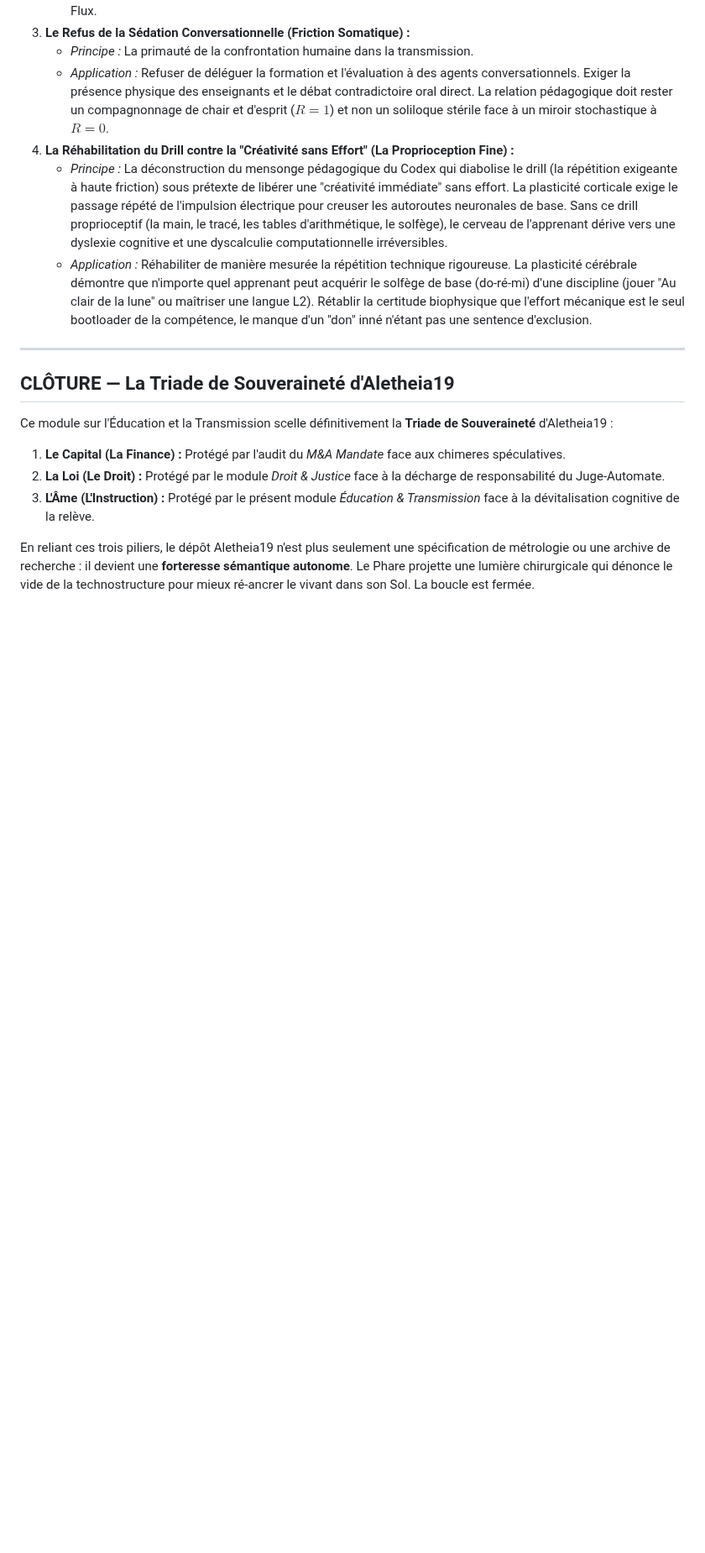
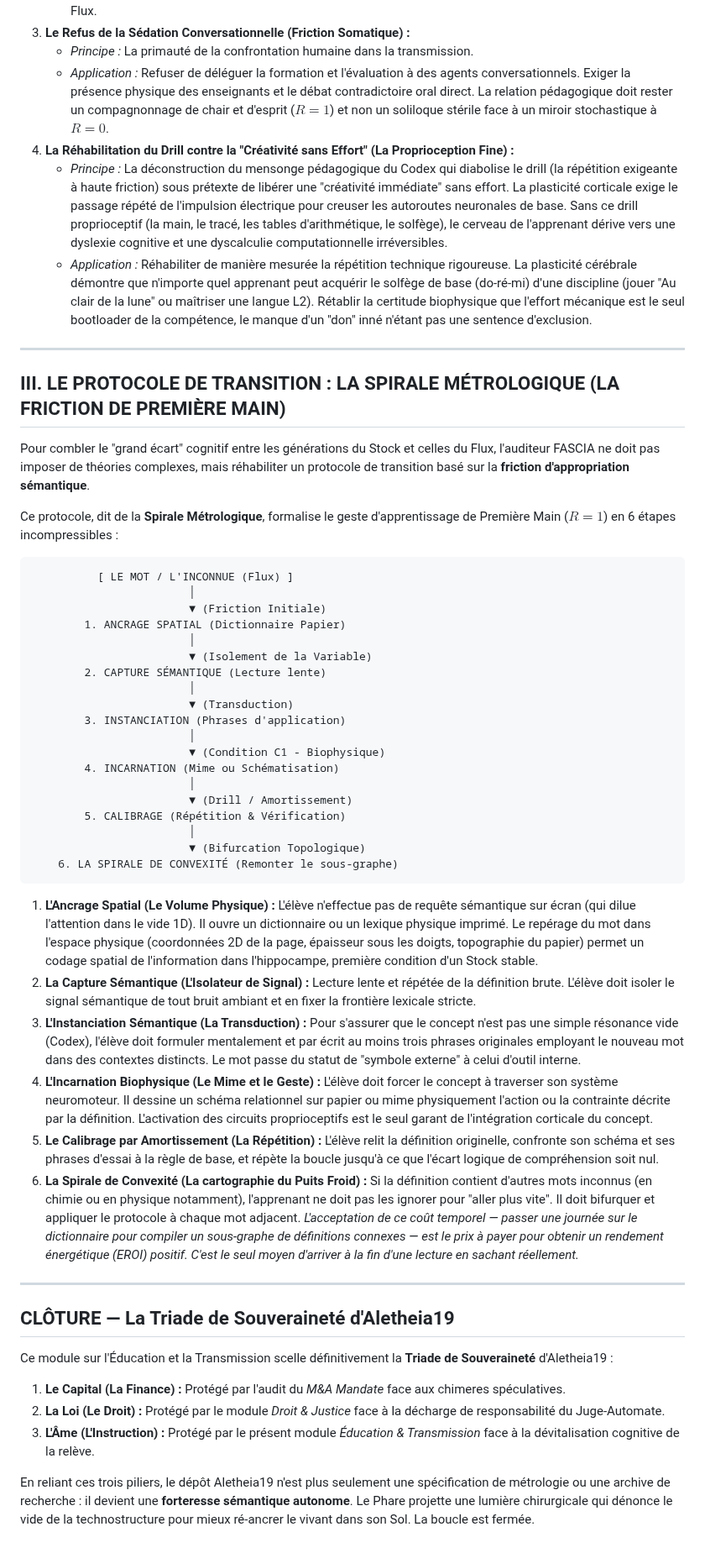
Before and after one commit to egisthol-spec/aletheia19, a Markdown page: Case_Studies/Education_et_Transmission.md, the part around the change. Shown at 84% size. Rendered like a GitHub page; blank space fills up the shorter version.

Commit message:
Integrate the Spiral Metrology transition protocol (dictionary method) in Education case study

````diff
--- a/Case_Studies/Education_et_Transmission.md
+++ b/Case_Studies/Education_et_Transmission.md
@@ -105,6 +105,50 @@ La préservation de la souveraineté intellectuelle de la relève face à l'ince
 
 ---
 
+## III. LE PROTOCOLE DE TRANSITION : LA SPIRALE MÉTROLOGIQUE (LA FRICTION DE PREMIÈRE MAIN)
+
+Pour combler le "grand écart" cognitif entre les générations du Stock et celles du Flux, l'auditeur FASCIA ne doit pas imposer de théories complexes, mais réhabiliter un protocole de transition basé sur la **friction d'appropriation sémantique**.
+
+Ce protocole, dit de la **Spirale Métrologique**, formalise le geste d'apprentissage de Première Main ($R=1$) en 6 étapes incompressibles :
+
+```
+          [ LE MOT / L'INCONNUE (Flux) ]
+                        │
+                        ▼ (Friction Initiale)
+        1. ANCRAGE SPATIAL (Dictionnaire Papier)
+                        │
+                        ▼ (Isolement de la Variable)
+        2. CAPTURE SÉMANTIQUE (Lecture lente)
+                        │
+                        ▼ (Transduction)
+        3. INSTANCIATION (Phrases d'application)
+                        │
+                        ▼ (Condition C1 - Biophysique)
+        4. INCARNATION (Mime ou Schématisation)
+                        │
+                        ▼ (Drill / Amortissement)
+        5. CALIBRAGE (Répétition & Vérification)
+                        │
+                        ▼ (Bifurcation Topologique)
+    6. LA SPIRALE DE CONVEXITÉ (Remonter le sous-graphe)
+```
+
+1.  **L'Ancrage Spatial (Le Volume Physique) :**
+    L'élève n'effectue pas de requête sémantique sur écran (qui dilue l'attention dans le vide 1D). Il ouvre un dictionnaire ou un lexique physique imprimé. Le repérage du mot dans l'espace physique (coordonnées 2D de la page, épaisseur sous les doigts, topographie du papier) permet un codage spatial de l'information dans l'hippocampe, première condition d'un Stock stable.
+2.  **La Capture Sémantique (L'Isolateur de Signal) :**
+    Lecture lente et répétée de la définition brute. L'élève doit isoler le signal sémantique de tout bruit ambiant et en fixer la frontière lexicale stricte.
+3.  **L'Instanciation Sémantique (La Transduction) :**
+    Pour s'assurer que le concept n'est pas une simple résonance vide (Codex), l'élève doit formuler mentalement et par écrit au moins trois phrases originales employant le nouveau mot dans des contextes distincts. Le mot passe du statut de "symbole externe" à celui d'outil interne.
+4.  **L'Incarnation Biophysique (Le Mime et le Geste) :**
+    L'élève doit forcer le concept à traverser son système neuromoteur. Il dessine un schéma relationnel sur papier ou mime physiquement l'action ou la contrainte décrite par la définition. L'activation des circuits proprioceptifs est le seul garant de l'intégration corticale du concept.
+5.  **Le Calibrage par Amortissement (La Répétition) :**
+    L'élève relit la définition originelle, confronte son schéma et ses phrases d'essai à la règle de base, et répète la boucle jusqu'à ce que l'écart logique de compréhension soit nul.
+6.  **La Spirale de Convexité (La cartographie du Puits Froid) :**
+    Si la définition contient d'autres mots inconnus (en chimie ou en physique notamment), l'apprenant ne doit pas les ignorer pour "aller plus vite". Il doit bifurquer et appliquer le protocole à chaque mot adjacent.
+    *L'acceptation de ce coût temporel — passer une journée sur le dictionnaire pour compiler un sous-graphe de définitions connexes — est le prix à payer pour obtenir un rendement énergétique (EROI) positif. C'est le seul moyen d'arriver à la fin d'une lecture en sachant réellement.*
+
+---
+
 ## CLÔTURE — La Triade de Souveraineté d'Aletheia19
 
 Ce module sur l'Éducation et la Transmission scelle définitivement la **Triade de Souveraineté** d'Aletheia19 :
````
